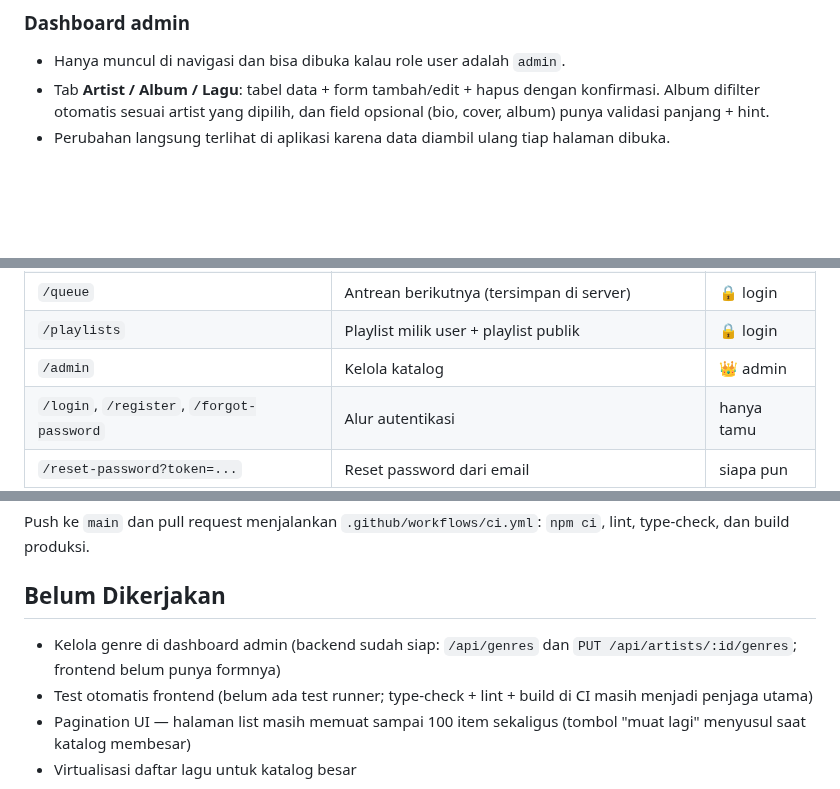
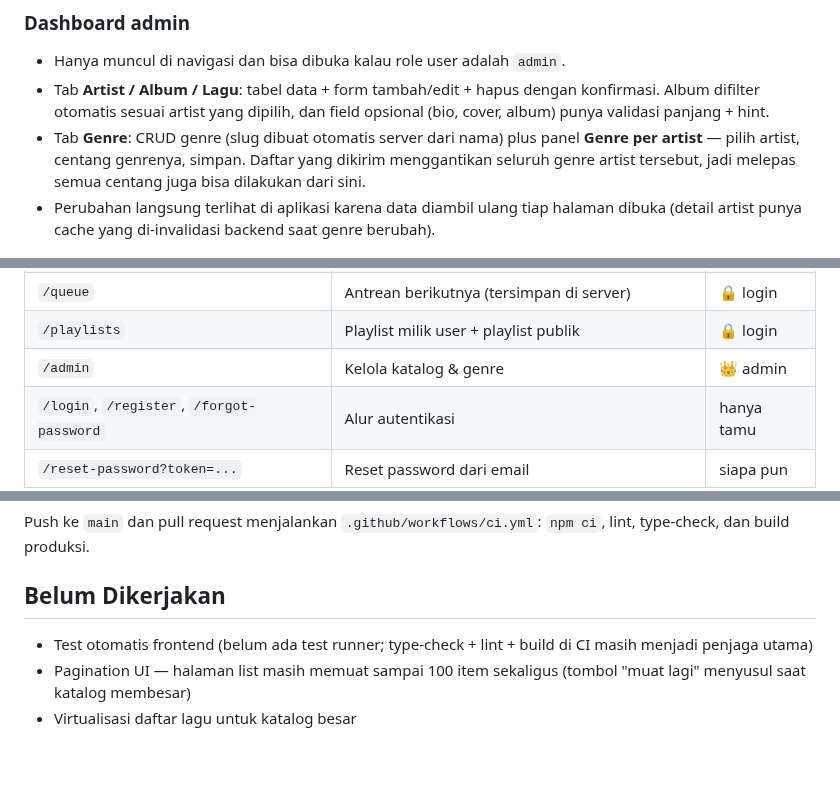
Before and after one commit to Tano11933/spotify-frontend, a Markdown page: README.md, 3 parts joined by grey strips. Drawn GitHub-style; blank space fills up the shorter version.

Commit message:
docs: document genre management in admin

```diff
--- a/README.md
+++ b/README.md
@@ -193,7 +193,12 @@ bukan memakai logo/nama pihak lain.
 - Tab **Artist / Album / Lagu**: tabel data + form tambah/edit + hapus dengan
   konfirmasi. Album difilter otomatis sesuai artist yang dipilih, dan field
   opsional (bio, cover, album) punya validasi panjang + hint.
+- Tab **Genre**: CRUD genre (slug dibuat otomatis server dari nama) plus panel
+  **Genre per artist** — pilih artist, centang genrenya, simpan. Daftar yang
+  dikirim menggantikan seluruh genre artist tersebut, jadi melepas semua
+  centang juga bisa dilakukan dari sini.
 - Perubahan langsung terlihat di aplikasi karena data diambil ulang tiap
-  halaman dibuka.
+  halaman dibuka (detail artist punya cache yang di-invalidasi backend saat
+  genre berubah).
 
 ![Dashboard admin](docs/screenshots/admin.png)
@@ -287,7 +297,7 @@ Aturan yang dipegang:
 | `/notifications` | Notifikasi + tandai semua dibaca | 🔒 login |
 | `/queue` | Antrean berikutnya (tersimpan di server) | 🔒 login |
 | `/playlists` | Playlist milik user + playlist publik | 🔒 login |
-| `/admin` | Kelola katalog | 👑 admin |
+| `/admin` | Kelola katalog & genre | 👑 admin |
 | `/login`, `/register`, `/forgot-password` | Alur autentikasi | hanya tamu |
 | `/reset-password?token=...` | Reset password dari email | siapa pun |
 | `*` | 404 | — |
@@ -433,8 +443,6 @@ Push ke `main` dan pull request menjalankan `.github/workflows/ci.yml`:
 
 ## Belum Dikerjakan
 
-- Kelola genre di dashboard admin (backend sudah siap: `/api/genres` dan
-  `PUT /api/artists/:id/genres`; frontend belum punya formnya)
 - Test otomatis frontend (belum ada test runner; type-check + lint + build di
   CI masih menjadi penjaga utama)
 - Pagination UI — halaman list masih memuat sampai 100 item sekaligus
```
Also changed, not shown: other parts of README.md (+5 -0 lines), docs/screenshots/admin-genre-artist.png (added), docs/screenshots/admin-genre.png (added).
